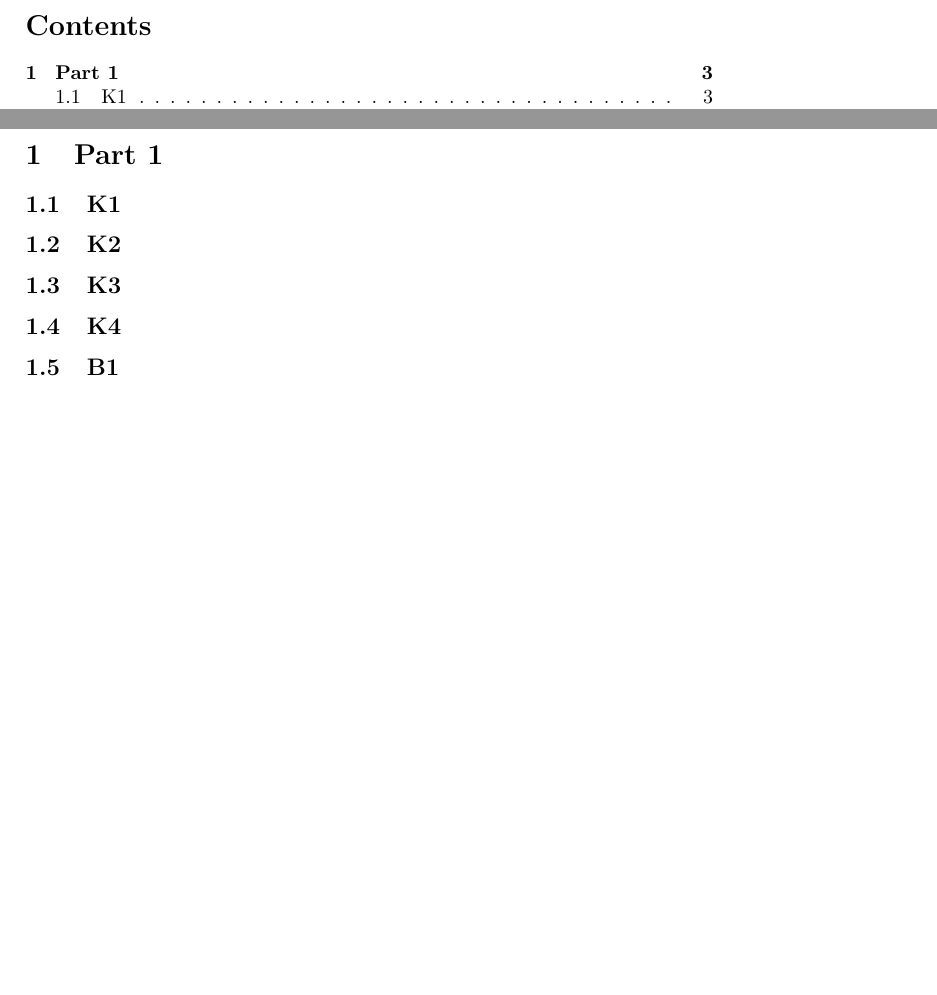
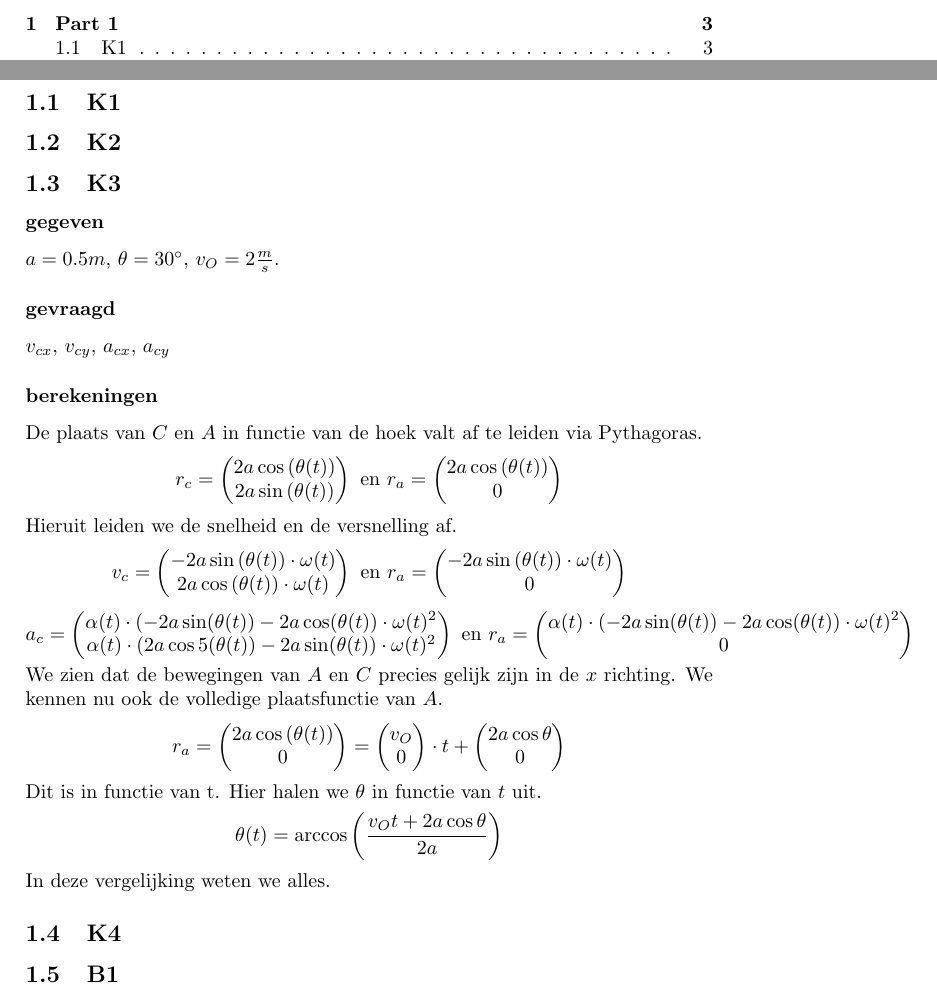
Before and after one commit to Stefvg/Mechanica-2013, a LaTeX document (series_0.tex): two parts of pages 2 and 3 of 5, joined at a grey line, cut at the place of the change, the shorter picture padded with empty space. Compiled offline with pdfLaTeX.

Commit message:
deeltje van deel 1,K3. Any help?\!

```diff
--- a/series_0.tex
+++ b/series_0.tex
@@ -23,6 +23,77 @@
 \subsection{K2}
 
 \subsection{K3}
+\subsubsection*{gegeven}
+$a=0.5m$, $\theta=30^\circ$, $v_O=2\frac{m}{s}$.
+\subsubsection*{gevraagd}
+$v_{cx}$, $v_{cy}$, $a_{cx}$, $a_{cy}$
+\subsubsection*{berekeningen}
+De plaats van $C$ en $A$ in functie van de hoek valt af te leiden via Pythagoras.
+\[
+r_{c} =
+\begin{pmatrix}
+2a\cos{(\theta(t))}\\
+2a\sin{(\theta(t))}
+\end{pmatrix}
+\text{ en }
+r_{a} =
+\begin{pmatrix}
+2a\cos{(\theta(t))}\\
+0
+\end{pmatrix}
+\]
+Hieruit leiden we de snelheid en de versnelling af.
+\[
+v_{c} =
+\begin{pmatrix}
+-2a\sin{(\theta(t))}\cdot\omega(t)\\
+2a\cos{(\theta(t))}\cdot\omega(t)
+\end{pmatrix}
+\text{ en }
+r_{a} =
+\begin{pmatrix}
+-2a\sin{(\theta(t))}\cdot\omega(t)\\
+0
+\end{pmatrix}
+\]
+\[
+a_{c} =
+\begin{pmatrix}
+\alpha(t)\cdot (-2a\sin({\theta(t)})-2a\cos({\theta(t))}\cdot\omega(t)^{2}\\
+\alpha(t)\cdot (2a\cos5({\theta(t)})-2a\sin({\theta(t))}\cdot\omega(t)^{2}
+\end{pmatrix}
+\text{ en }
+r_{a} =
+\begin{pmatrix}
+\alpha(t)\cdot (-2a\sin({\theta(t)})-2a\cos({\theta(t))}\cdot\omega(t)^{2}\\
+0
+\end{pmatrix}
+\]
+We zien dat de bewegingen van $A$ en $C$ precies gelijk zijn in de $x$ richting.
+We kennen nu ook de volledige plaatsfunctie van $A$.
+\[
+r_{a} =
+\begin{pmatrix}
+2a\cos{(\theta(t))}\\
+0
+\end{pmatrix}
+=
+\begin{pmatrix}
+v_{O}\\
+0
+\end{pmatrix}
+\cdot t
++
+\begin{pmatrix}
+2a\cos{\theta}\\
+0
+\end{pmatrix}
+\]
+Dit is in functie van t. Hier halen we $\theta$ in functie van $t$ uit.
+\[
+\theta(t) = \arccos{\left(\frac{v_{O}t + 2a\cos{\theta}}{2a}\right)}
+\]
+In deze vergelijking weten we alles.
 
 \subsection{K4}
 
```
Also changed, not shown: series_0.pdf, 1 other file.
